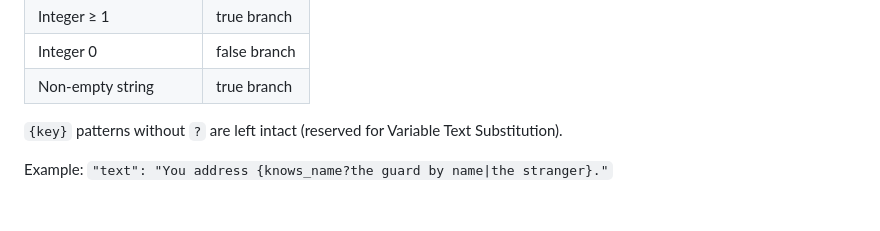
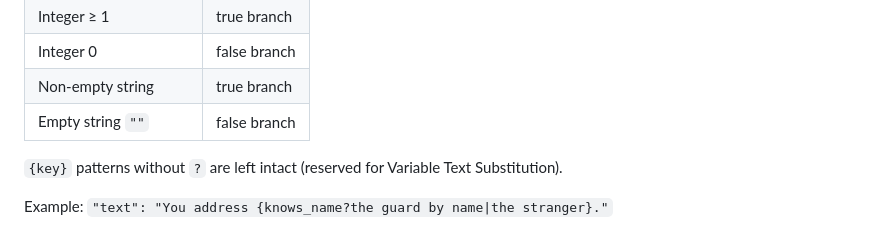
Before and after one commit to julianhernandezdev/ChoicesMatter, a Markdown page: CLAUDE.md, the part around the change. Rendered like a GitHub page; blank space fills up the shorter version.

Commit message:
docs: add empty string falsy row to conditional inline truthiness tables

```diff
--- a/CLAUDE.md
+++ b/CLAUDE.md
@@ -102,6 +102,7 @@ Flag names in inline spans must match `\w+` (letters, digits, underscores). Flag
 | Integer ≥ 1 | true branch |
 | Integer 0 | false branch |
 | Non-empty string | true branch |
+| Empty string `""` | false branch |
 
 `{key}` patterns without `?` are left intact (reserved for Variable Text Substitution).
 
```
Also changed, not shown: education/19_conditional_inline_text.md (+1 -0 lines).
